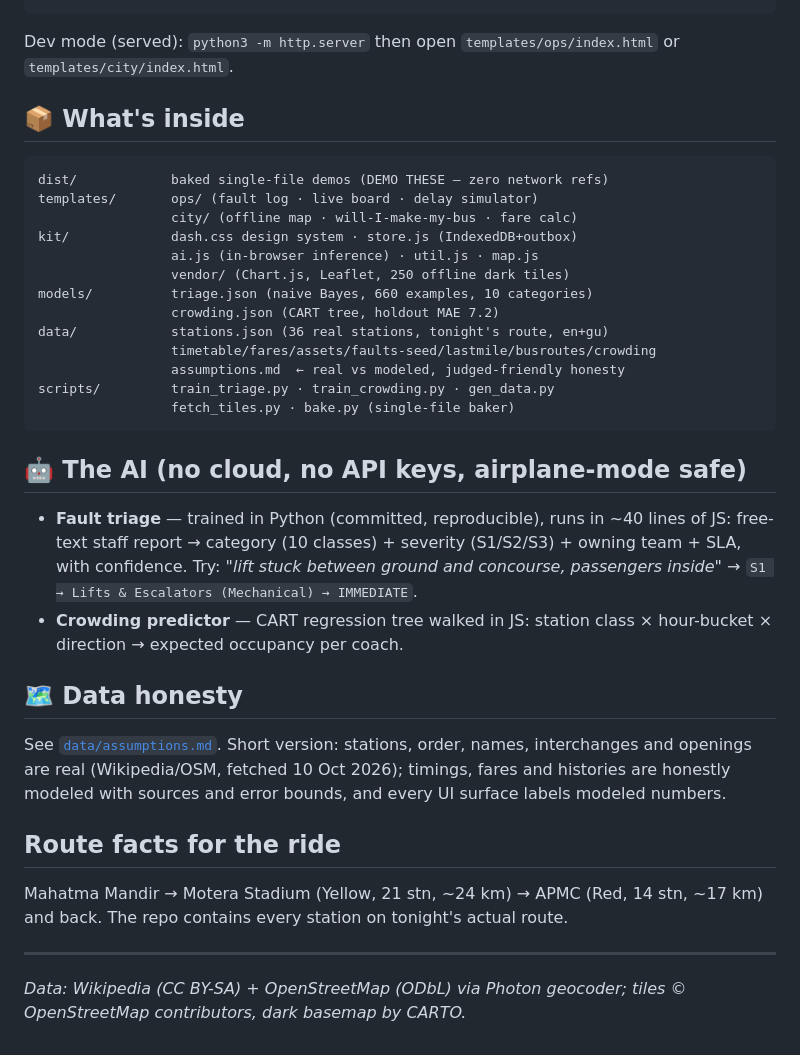
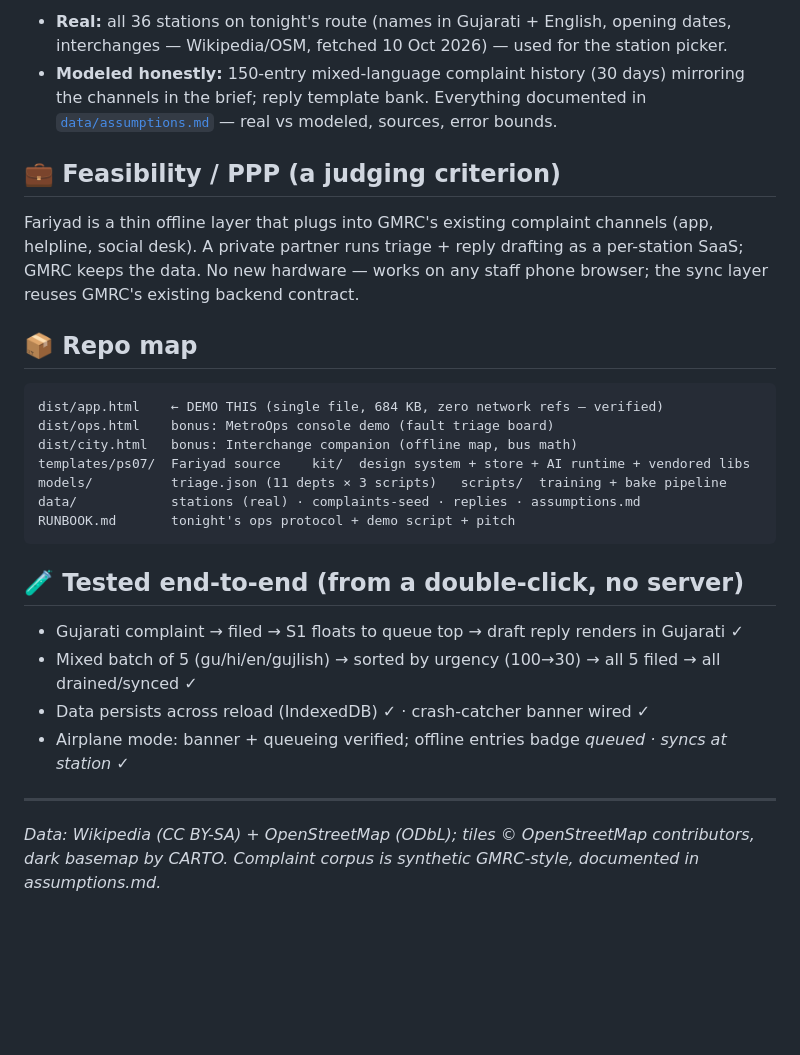
Before and after one commit to Mihir-Rabari/metro-hacks, a Markdown page: README.md, the part around one of its changes. GitHub-like rendering; blank space fills up the shorter version.

````diff
--- a/README.md
+++ b/README.md
@@ -38,46 +52,34 @@ python3 scripts/bake.py city   # -> dist/city.html
+- **Real:** all 36 stations on tonight's route (names in Gujarati + English, opening dates,
+  interchanges — Wikipedia/OSM, fetched 10 Oct 2026) — used for the station picker.
+- **Modeled honestly:** 150-entry mixed-language complaint history (30 days) mirroring the
+  channels in the brief; reply template bank. Everything documented in
+  [`data/assumptions.md`](data/assumptions.md) — real vs modeled, sources, error bounds.
+
+## 💼 Feasibility / PPP (a judging criterion)
+
+Fariyad is a thin offline layer that plugs into GMRC's existing complaint channels
+(app, helpline, social desk). A private partner runs triage + reply drafting as a
+per-station SaaS; GMRC keeps the data. No new hardware — works on any staff phone
+browser; the sync layer reuses GMRC's existing backend contract.
+
+## 📦 Repo map
+
+```
+dist/app.html    ← DEMO THIS (single file, 684 KB, zero network refs — verified)
+dist/ops.html    bonus: MetroOps console demo (fault triage board)
+dist/city.html   bonus: Interchange companion (offline map, bus math)
+templates/ps07/  Fariyad source    kit/  design system + store + AI runtime + vendored libs
+models/          triage.json (11 depts × 3 scripts)   scripts/  training + bake pipeline
+data/            stations (real) · complaints-seed · replies · assumptions.md
+RUNBOOK.md       tonight's ops protocol + demo script + pitch
 ```
 
-Dev mode (served): `python3 -m http.server` then open
-`templates/ops/index.html` or `templates/city/index.html`.
+## 🧪 Tested end-to-end (from a double-click, no server)
 
-## 📦 What's inside
-
-```
-dist/            baked single-file demos (DEMO THESE — zero network refs)
-templates/       ops/ (fault log · live board · delay simulator)
-                 city/ (offline map · will-I-make-my-bus · fare calc)
-kit/             dash.css design system · store.js (IndexedDB+outbox)
-                 ai.js (in-browser inference) · util.js · map.js
-                 vendor/ (Chart.js, Leaflet, 250 offline dark tiles)
-models/          triage.json (naive Bayes, 660 examples, 10 categories)
-                 crowding.json (CART tree, holdout MAE 7.2)
-data/            stations.json (36 real stations, tonight's route, en+gu)
-                 timetable/fares/assets/faults-seed/lastmile/busroutes/crowding
-                 assumptions.md  ← real vs modeled, judged-friendly honesty
-scripts/         train_triage.py · train_crowding.py · gen_data.py
-                 fetch_tiles.py · bake.py (single-file baker)
-```
-
-## 🤖 The AI (no cloud, no API keys, airplane-mode safe)
-
-- **Fault triage** — trained in Python (committed, reproducible), runs in ~40 lines
-  of JS: free-text staff report → category (10 classes) + severity (S1/S2/S3) +
-  owning team + SLA, with confidence. Try: *"lift stuck between ground and
-  concourse, passengers inside"* → `S1 → Lifts & Escalators (Mechanical) → IMMEDIATE`.
-- **Crowding predictor** — CART regression tree walked in JS: station class ×
-  hour-bucket × direction → expected occupancy per coach.
-
-## 🗺 Data honesty
-
-See [`data/assumptions.md`](data/assumptions.md). Short version: stations, order,
-names, interchanges and openings are real (Wikipedia/OSM, fetched 10 Oct 2026);
-timings, fares and histories are honestly modeled with sources and error bounds,
-and every UI surface labels modeled numbers.
-
-## Route facts for the ride
-
-Mahatma Mandir → Motera Stadium (Yellow, 21 stn, ~24 km) → APMC (Red, 14 stn,
-~17 km) and back. The repo contains every station on tonight's actual route.
+- Gujarati complaint → filed → S1 floats to queue top → draft reply renders in Gujarati ✓
+- Mixed batch of 5 (gu/hi/en/gujlish) → sorted by urgency (100→30) → all 5 filed → all drained/synced ✓
+- Data persists across reload (IndexedDB) ✓ · crash-catcher banner wired ✓
+- Airplane mode: banner + queueing verified; offline entries badge *queued · syncs at station* ✓
 
 ---
-*Data: Wikipedia (CC BY-SA) + OpenStreetMap (ODbL) via Photon geocoder; tiles © OpenStreetMap contributors, dark basemap by CARTO.*
+*Data: Wikipedia (CC BY-SA) + OpenStreetMap (ODbL); tiles © OpenStreetMap contributors, dark basemap by CARTO. Complaint corpus is synthetic GMRC-style, documented in assumptions.md.*
````
Also changed, not shown: other parts of README.md (+40 -26 lines).
